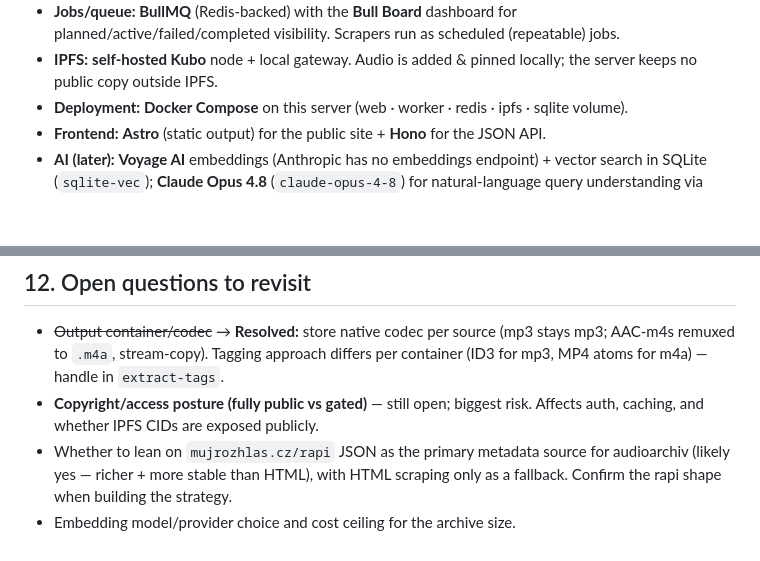
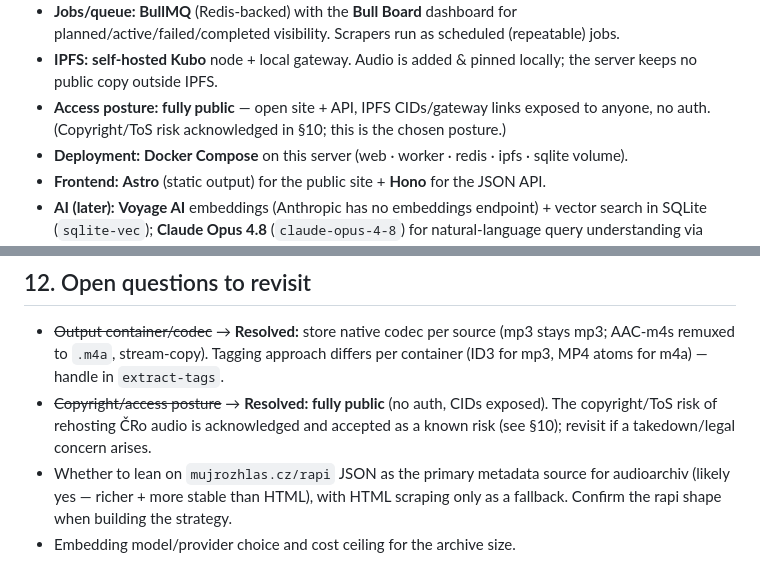
Before and after one commit to rozhlas-org/rozhlas.org, a Markdown page: docs/PLAN.md, 2 parts joined by grey strips. Drawn GitHub-style; blank space fills up the shorter version.

Commit message:
Lock access posture: fully public

```diff
--- a/docs/PLAN.md
+++ b/docs/PLAN.md
@@ -51,6 +51,8 @@ structured differently, so **each gets its own scrape strategy** (see §5).
   jobs.
 - **IPFS:** **self-hosted Kubo** node + local gateway. Audio is added & pinned locally;
   the server keeps no public copy outside IPFS.
+- **Access posture:** **fully public** — open site + API, IPFS CIDs/gateway links exposed
+  to anyone, no auth. (Copyright/ToS risk acknowledged in §10; this is the chosen posture.)
 - **Deployment:** **Docker Compose** on this server (web · worker · redis · ipfs · sqlite volume).
 - **Frontend:** **Astro** (static output) for the public site + **Hono** for the JSON API.
 - **AI (later):** **Voyage AI** embeddings (Anthropic has no embeddings endpoint) +
@@ -236,8 +238,9 @@ Notes:
 - ~~Output container/codec~~ → **Resolved:** store native codec per source (mp3 stays
   mp3; AAC-m4s remuxed to `.m4a`, stream-copy). Tagging approach differs per container
   (ID3 for mp3, MP4 atoms for m4a) — handle in `extract-tags`.
-- **Copyright/access posture (fully public vs gated)** — still open; biggest risk.
-  Affects auth, caching, and whether IPFS CIDs are exposed publicly.
+- ~~Copyright/access posture~~ → **Resolved: fully public** (no auth, CIDs exposed). The
+  copyright/ToS risk of rehosting ČRo audio is acknowledged and accepted as a known risk
+  (see §10); revisit if a takedown/legal concern arises.
 - Whether to lean on `mujrozhlas.cz/rapi` JSON as the primary metadata source for
   audioarchiv (likely yes — richer + more stable than HTML), with HTML scraping only as a
   fallback. Confirm the rapi shape when building the strategy.
```
